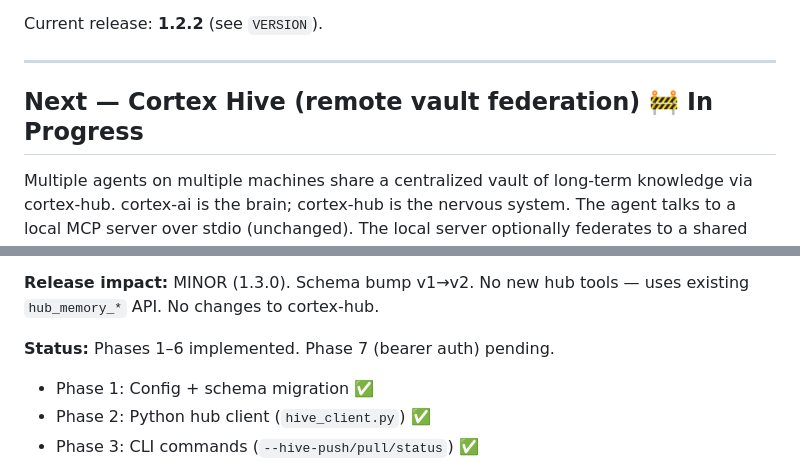
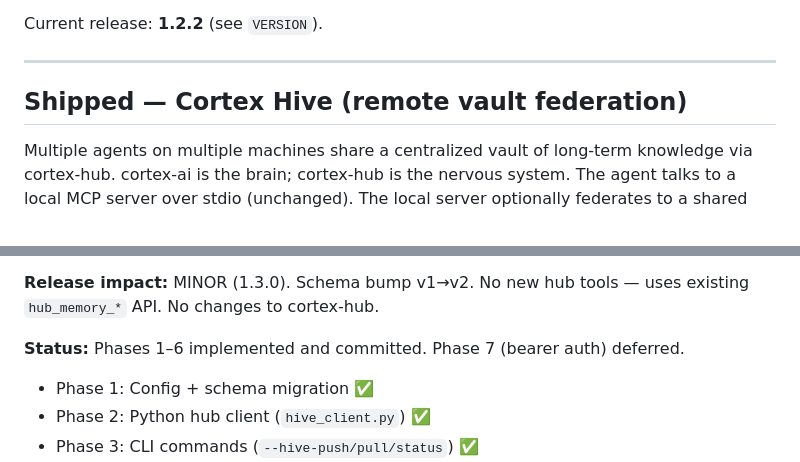
Before and after one commit to JaySmith/Cortex-AI, a Markdown page: ROADMAP.md, 2 parts joined by grey strips. Rendered like a GitHub page.

Commit message:
docs: mark hive integration as shipped in ROADMAP

```diff
--- a/ROADMAP.md
+++ b/ROADMAP.md
@@ -8,7 +8,7 @@ Current release: **1.2.2** (see `VERSION`).
 
 ---
 
-## Next — Cortex Hive (remote vault federation) 🚧 In Progress
+## Shipped — Cortex Hive (remote vault federation)
 
 Multiple agents on multiple machines share a centralized vault of long-term
 knowledge via cortex-hub. cortex-ai is the brain; cortex-hub is the nervous
@@ -27,7 +27,7 @@ auth and section-aware merge deferred to later phases.
 **Release impact:** MINOR (1.3.0). Schema bump v1→v2. No new hub tools —
 uses existing `hub_memory_*` API. No changes to cortex-hub.
 
-**Status:** Phases 1–6 implemented. Phase 7 (bearer auth) pending.
+**Status:** Phases 1–6 implemented and committed. Phase 7 (bearer auth) deferred.
 - Phase 1: Config + schema migration ✅
 - Phase 2: Python hub client (`hive_client.py`) ✅
 - Phase 3: CLI commands (`--hive-push/pull/status`) ✅
```
